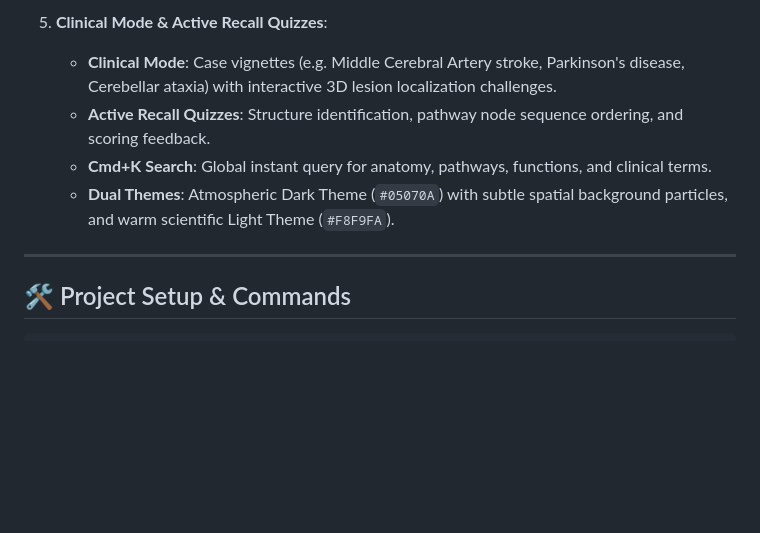
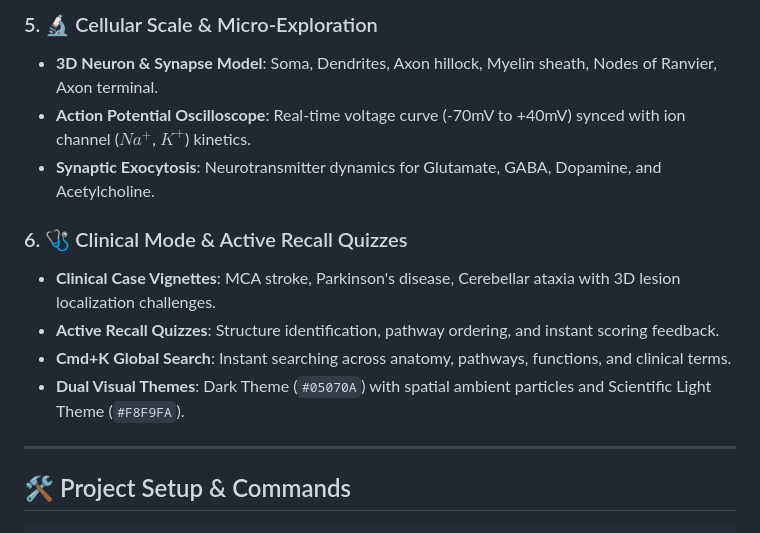
Before and after one commit to VrushankPatel/neuroscope, a Markdown page: README.md, the part around the change printed below. Drawn GitHub-style; blank space fills up the shorter version.

```diff
--- a/README.md
+++ b/README.md
@@ -32,9 +37,14 @@ NeuroScope is a premium, web-based interactive neurobiology laboratory designed
 
-5. **Clinical Mode & Active Recall Quizzes**:
-   - **Clinical Mode**: Case vignettes (e.g. Middle Cerebral Artery stroke, Parkinson's disease, Cerebellar ataxia) with interactive 3D lesion localization challenges.
-   - **Active Recall Quizzes**: Structure identification, pathway node sequence ordering, and scoring feedback.
-   - **Cmd+K Search**: Global instant query for anatomy, pathways, functions, and clinical terms.
-   - **Dual Themes**: Atmospheric Dark Theme (`#05070A`) with subtle spatial background particles, and warm scientific Light Theme (`#F8F9FA`).
+### 5. 🔬 Cellular Scale & Micro-Exploration
+- **3D Neuron & Synapse Model**: Soma, Dendrites, Axon hillock, Myelin sheath, Nodes of Ranvier, Axon terminal.
+- **Action Potential Oscilloscope**: Real-time voltage curve (-70mV to +40mV) synced with ion channel ($Na^+$, $K^+$) kinetics.
+- **Synaptic Exocytosis**: Neurotransmitter dynamics for Glutamate, GABA, Dopamine, and Acetylcholine.
+
+### 6. 🩺 Clinical Mode & Active Recall Quizzes
+- **Clinical Case Vignettes**: MCA stroke, Parkinson's disease, Cerebellar ataxia with 3D lesion localization challenges.
+- **Active Recall Quizzes**: Structure identification, pathway ordering, and instant scoring feedback.
+- **Cmd+K Global Search**: Instant searching across anatomy, pathways, functions, and clinical terms.
+- **Dual Visual Themes**: Dark Theme (`#05070A`) with spatial ambient particles and Scientific Light Theme (`#F8F9FA`).
 
 ---
 
```
Also changed, not shown: other parts of README.md (+40 -80 lines), public/showcase.png (added), 15 other files.
